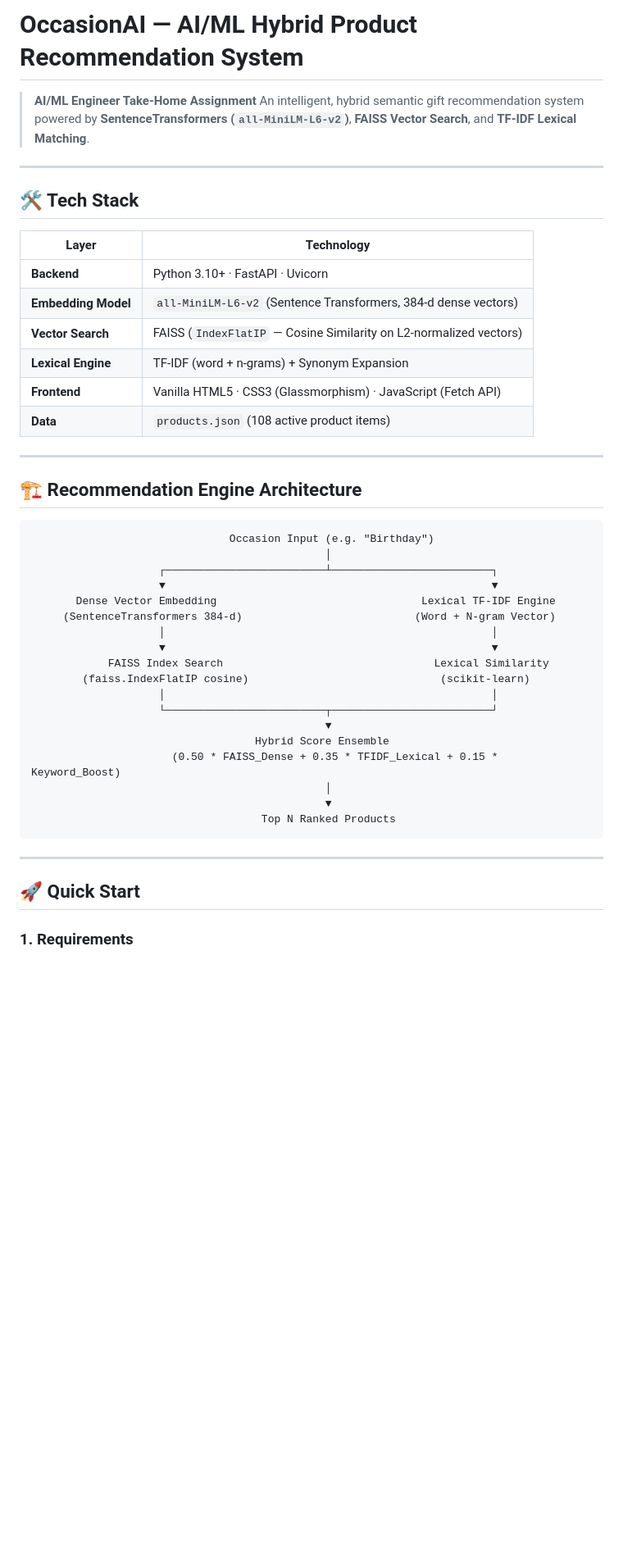
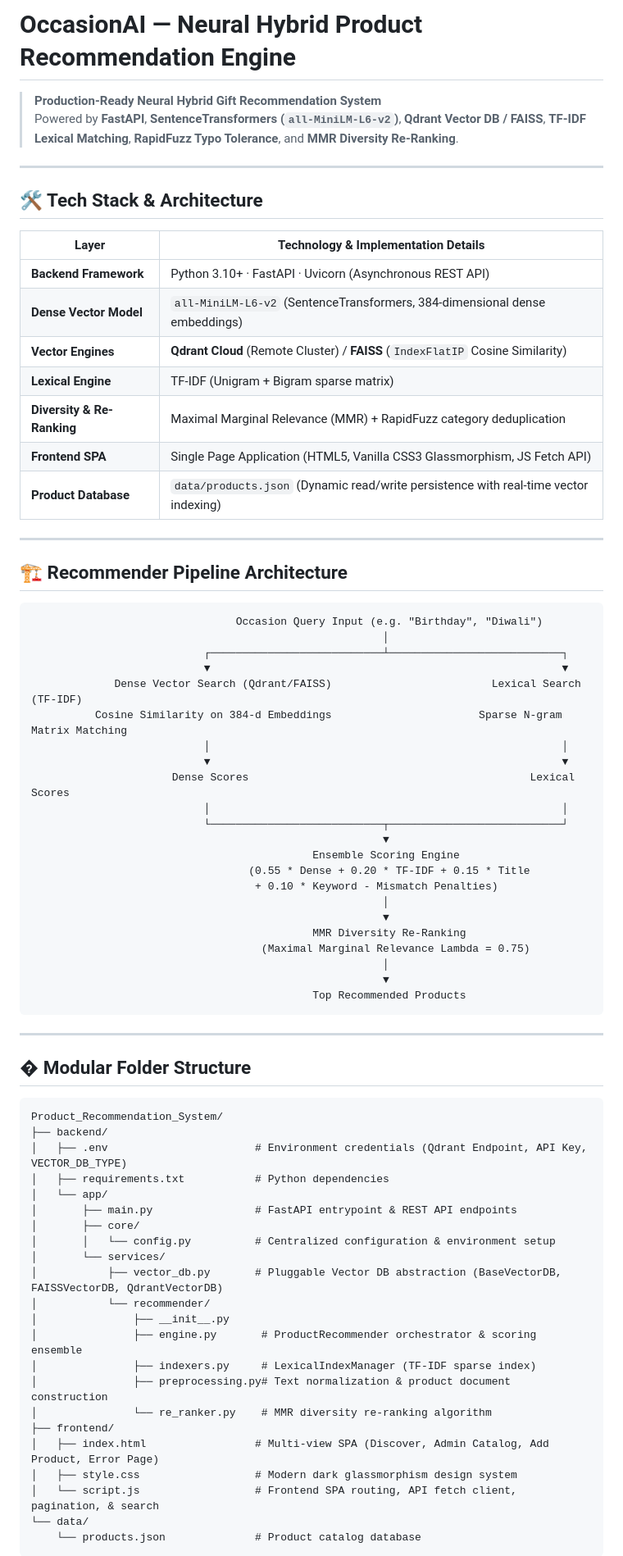
Before and after one commit to ShwetaPardhi0/Product_Recommendation_System, a Markdown page: README.md, the part around one of its changes. Shown at 82% size. Drawn GitHub-style; blank space fills up the shorter version.

````diff
--- a/README.md
+++ b/README.md
@@ -1,49 +1,77 @@
-# OccasionAI — AI/ML Hybrid Product Recommendation System
+# OccasionAI — Neural Hybrid Product Recommendation Engine
 
-> **AI/ML Engineer Take-Home Assignment**
-> An intelligent, hybrid semantic gift recommendation system powered by **SentenceTransformers (`all-MiniLM-L6-v2`)**, **FAISS Vector Search**, and **TF-IDF Lexical Matching**.
+> **Production-Ready Neural Hybrid Gift Recommendation System**
+> Powered by **FastAPI**, **SentenceTransformers (`all-MiniLM-L6-v2`)**, **Qdrant Vector DB / FAISS**, **TF-IDF Lexical Matching**, **RapidFuzz Typo Tolerance**, and **MMR Diversity Re-Ranking**.
 
 ---
 
-## 🛠️ Tech Stack
+## 🛠️ Tech Stack & Architecture
 
-| Layer | Technology |
-|-------|-----------|
-| **Backend** | Python 3.10+ · FastAPI · Uvicorn |
-| **Embedding Model** | `all-MiniLM-L6-v2` (Sentence Transformers, 384-d dense vectors) |
-| **Vector Search** | FAISS (`IndexFlatIP` — Cosine Similarity on L2-normalized vectors) |
-| **Lexical Engine** | TF-IDF (word + n-grams) + Synonym Expansion |
-| **Frontend** | Vanilla HTML5 · CSS3 (Glassmorphism) · JavaScript (Fetch API) |
-| **Data** | `products.json` (108 active product items) |
+| Layer | Technology & Implementation Details |
+|-------|-------------------------------------|
+| **Backend Framework** | Python 3.10+ · FastAPI · Uvicorn (Asynchronous REST API) |
+| **Dense Vector Model** | `all-MiniLM-L6-v2` (SentenceTransformers, 384-dimensional dense embeddings) |
+| **Vector Engines** | **Qdrant Cloud** (Remote Cluster) / **FAISS** (`IndexFlatIP` Cosine Similarity) |
+| **Lexical Engine** | TF-IDF (Unigram + Bigram sparse matrix) |
+| **Diversity & Re-Ranking** | Maximal Marginal Relevance (MMR) + RapidFuzz category deduplication |
+| **Frontend SPA** | Single Page Application (HTML5, Vanilla CSS3 Glassmorphism, JS Fetch API) |
+| **Product Database** | `data/products.json` (Dynamic read/write persistence with real-time vector indexing) |
 
 ---
 
-## 🏗️ Recommendation Engine Architecture
+## 🏗️ Recommender Pipeline Architecture
 
 ```
-                               Occasion Input (e.g. "Birthday")
-                                              │
-                    ┌─────────────────────────┴─────────────────────────┐
-                    ▼                                                   ▼
-       Dense Vector Embedding                                Lexical TF-IDF Engine
-     (SentenceTransformers 384-d)                           (Word + N-gram Vector)
-                    │                                                   │
-                    ▼                                                   ▼
-            FAISS Index Search                                 Lexical Similarity
-        (faiss.IndexFlatIP cosine)                              (scikit-learn)
-                    │                                                   │
-                    └─────────────────────────┬─────────────────────────┘
-                                              ▼
-                                   Hybrid Score Ensemble
-                      (0.50 * FAISS_Dense + 0.35 * TFIDF_Lexical + 0.15 * Keyword_Boost)
-                                              │
-                                              ▼
-                                    Top N Ranked Products
+                                Occasion Query Input (e.g. "Birthday", "Diwali")
+                                                       │
+                           ┌───────────────────────────┴───────────────────────────┐
+                           ▼                                                       ▼
+             Dense Vector Search (Qdrant/FAISS)                         Lexical Search (TF-IDF)
+          Cosine Similarity on 384-d Embeddings                       Sparse N-gram Matrix Matching
+                           │                                                       │
+                           ▼                                                       ▼
+                      Dense Scores                                            Lexical Scores
+                           │                                                       │
+                           └───────────────────────────┬───────────────────────────┘
+                                                       ▼
+                                            Ensemble Scoring Engine
+                                  (0.55 * Dense + 0.20 * TF-IDF + 0.15 * Title
+                                   + 0.10 * Keyword - Mismatch Penalties)
+                                                       │
+                                                       ▼
+                                            MMR Diversity Re-Ranking
+                                    (Maximal Marginal Relevance Lambda = 0.75)
+                                                       │
+                                                       ▼
+                                            Top Recommended Products
 ```
 
 ---
 
-## 🚀 Quick Start
+## � Modular Folder Structure
 
-### 1. Requirements
+```text
+Product_Recommendation_System/
+├── backend/
+│   ├── .env                       # Environment credentials (Qdrant Endpoint, API Key, VECTOR_DB_TYPE)
+│   ├── requirements.txt           # Python dependencies
+│   └── app/
+│       ├── main.py                # FastAPI entrypoint & REST API endpoints
+│       ├── core/
+│       │   └── config.py          # Centralized configuration & environment setup
+│       └── services/
+│           ├── vector_db.py       # Pluggable Vector DB abstraction (BaseVectorDB, FAISSVectorDB, QdrantVectorDB)
+│           └── recommender/
+│               ├── __init__.py
+│               ├── engine.py       # ProductRecommender orchestrator & scoring ensemble
+│               ├── indexers.py     # LexicalIndexManager (TF-IDF sparse index)
+│               ├── preprocessing.py# Text normalization & product document construction
+│               └── re_ranker.py    # MMR diversity re-ranking algorithm
+├── frontend/
+│   ├── index.html                 # Multi-view SPA (Discover, Admin Catalog, Add Product, Error Page)
+│   ├── style.css                  # Modern dark glassmorphism design system
+│   └── script.js                  # Frontend SPA routing, API fetch client, pagination, & search
+└── data/
+    └── products.json              # Product catalog database
+```
 
````
Also changed, not shown: other parts of README.md (+48 -32 lines).
